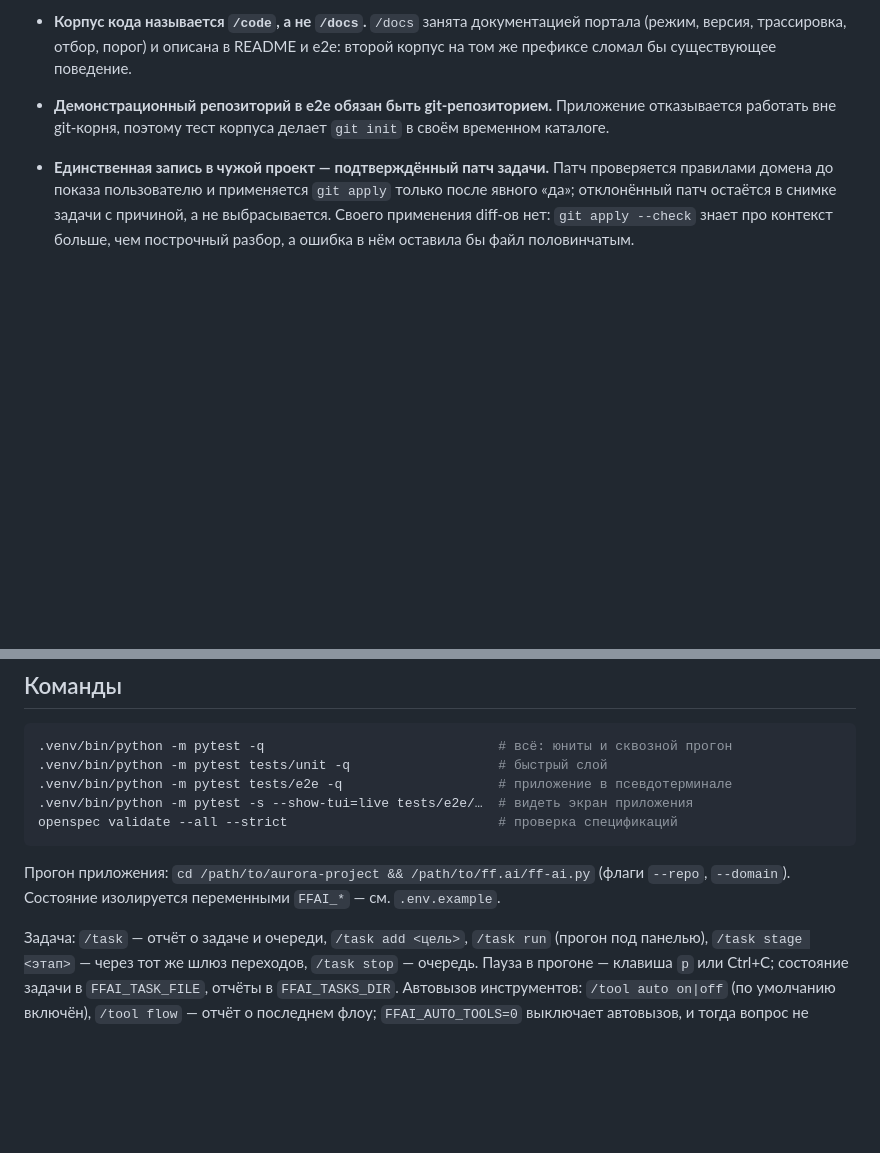
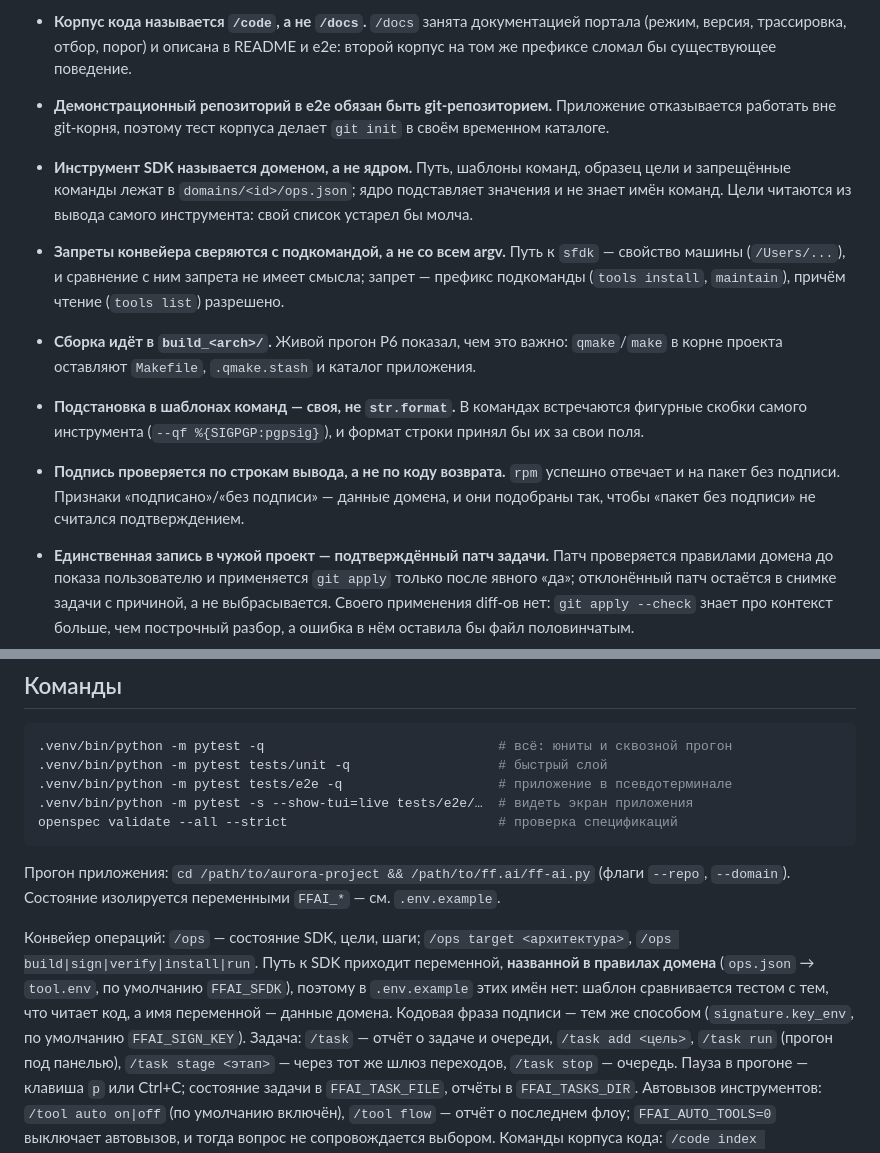
Before and after one commit to ivanshchitov/ff.ai, a Markdown page: AGENTS.md, 2 parts joined by grey strips. Drawn GitHub-style; blank space fills up the shorter version.

```diff
--- a/AGENTS.md
+++ b/AGENTS.md
@@ -161,6 +161,19 @@ P9–P11 — планировщик, локальная модель, web-фро
   сломал бы существующее поведение.
 - **Демонстрационный репозиторий в e2e обязан быть git-репозиторием.** Приложение отказывается
   работать вне git-корня, поэтому тест корпуса делает `git init` в своём временном каталоге.
+- **Инструмент SDK называется доменом, а не ядром.** Путь, шаблоны команд, образец цели и
+  запрещённые команды лежат в `domains/<id>/ops.json`; ядро подставляет значения и не знает имён
+  команд. Цели читаются из вывода самого инструмента: свой список устарел бы молча.
+- **Запреты конвейера сверяются с подкомандой, а не со всем argv.** Путь к `sfdk` — свойство машины
+  (`/Users/...`), и сравнение с ним запрета не имеет смысла; запрет — префикс подкоманды
+  (`tools install`, `maintain`), причём чтение (`tools list`) разрешено.
+- **Сборка идёт в `build_<arch>/`.** Живой прогон P6 показал, чем это важно: `qmake`/`make` в корне
+  проекта оставляют `Makefile`, `.qmake.stash` и каталог приложения.
+- **Подстановка в шаблонах команд — своя, не `str.format`.** В командах встречаются фигурные скобки
+  самого инструмента (`--qf %{SIGPGP:pgpsig}`), и формат строки принял бы их за свои поля.
+- **Подпись проверяется по строкам вывода, а не по коду возврата.** `rpm` успешно отвечает и на
+  пакет без подписи. Признаки «подписано»/«без подписи» — данные домена, и они подобраны так, чтобы
+  «пакет без подписи» не считался подтверждением.
 - **Единственная запись в чужой проект — подтверждённый патч задачи.** Патч проверяется правилами
   домена до показа пользователю и применяется `git apply` только после явного «да»; отклонённый
   патч остаётся в снимке задачи с причиной, а не выбрасывается. Своего применения diff-ов нет:
@@ -270,6 +283,11 @@ openspec validate --all --strict                           # проверка с
 Прогон приложения: `cd /path/to/aurora-project && /path/to/ff.ai/ff-ai.py` (флаги `--repo`,
 `--domain`). Состояние изолируется переменными `FFAI_*` — см. `.env.example`.
 
+Конвейер операций: `/ops` — состояние SDK, цели, шаги; `/ops target <архитектура>`,
+`/ops build|sign|verify|install|run`. Путь к SDK приходит переменной, **названной в правилах домена**
+(`ops.json` → `tool.env`, по умолчанию `FFAI_SFDK`), поэтому в `.env.example` этих имён нет: шаблон
+сравнивается тестом с тем, что читает код, а имя переменной — данные домена. Кодовая фраза подписи —
+тем же способом (`signature.key_env`, по умолчанию `FFAI_SIGN_KEY`).
 Задача: `/task` — отчёт о задаче и очереди, `/task add <цель>`, `/task run` (прогон под панелью),
 `/task stage <этап>` — через тот же шлюз переходов, `/task stop` — очередь. Пауза в прогоне —
 клавиша `p` или Ctrl+C; состояние задачи в `FFAI_TASK_FILE`, отчёты в `FFAI_TASKS_DIR`.
```
Also changed, not shown: README.md (+2 -1 lines).
